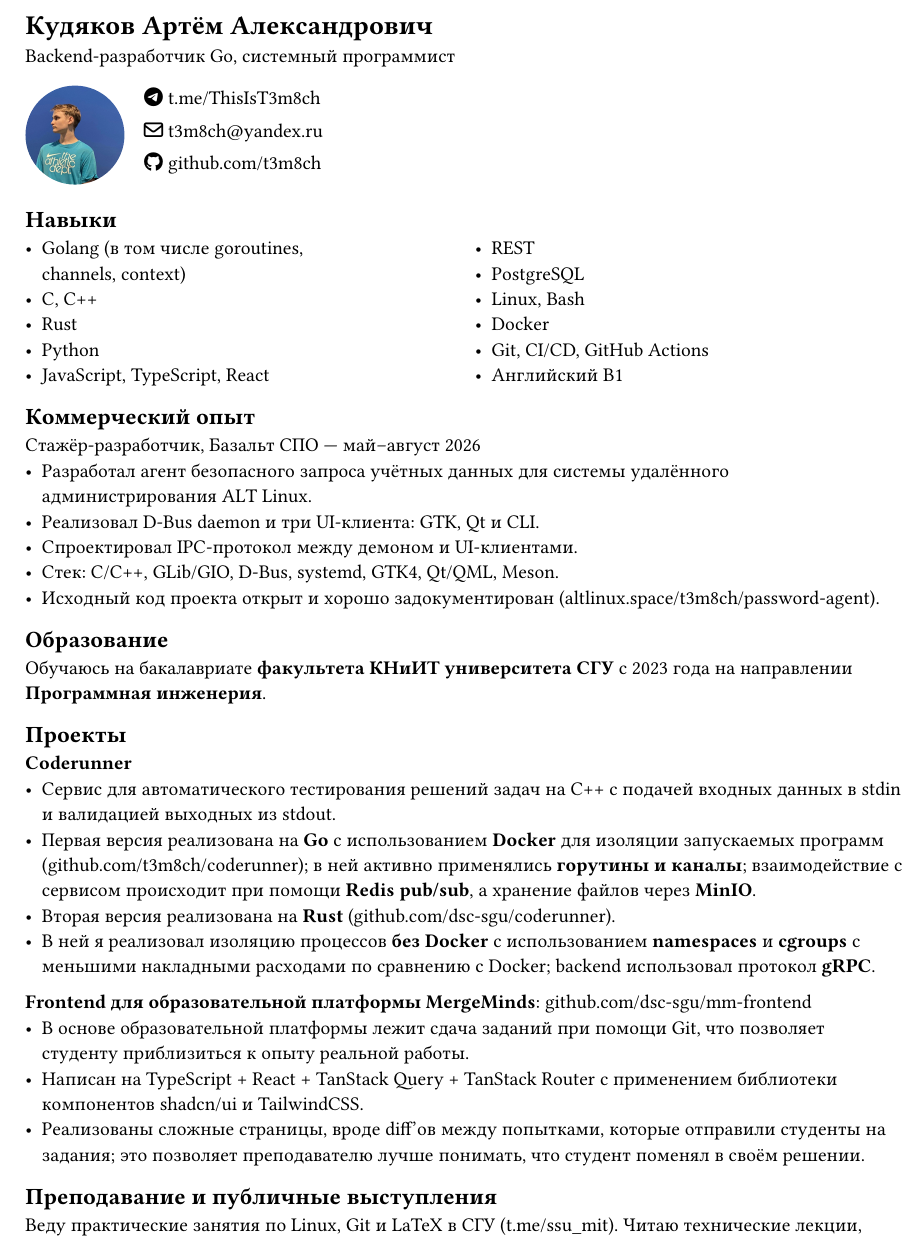
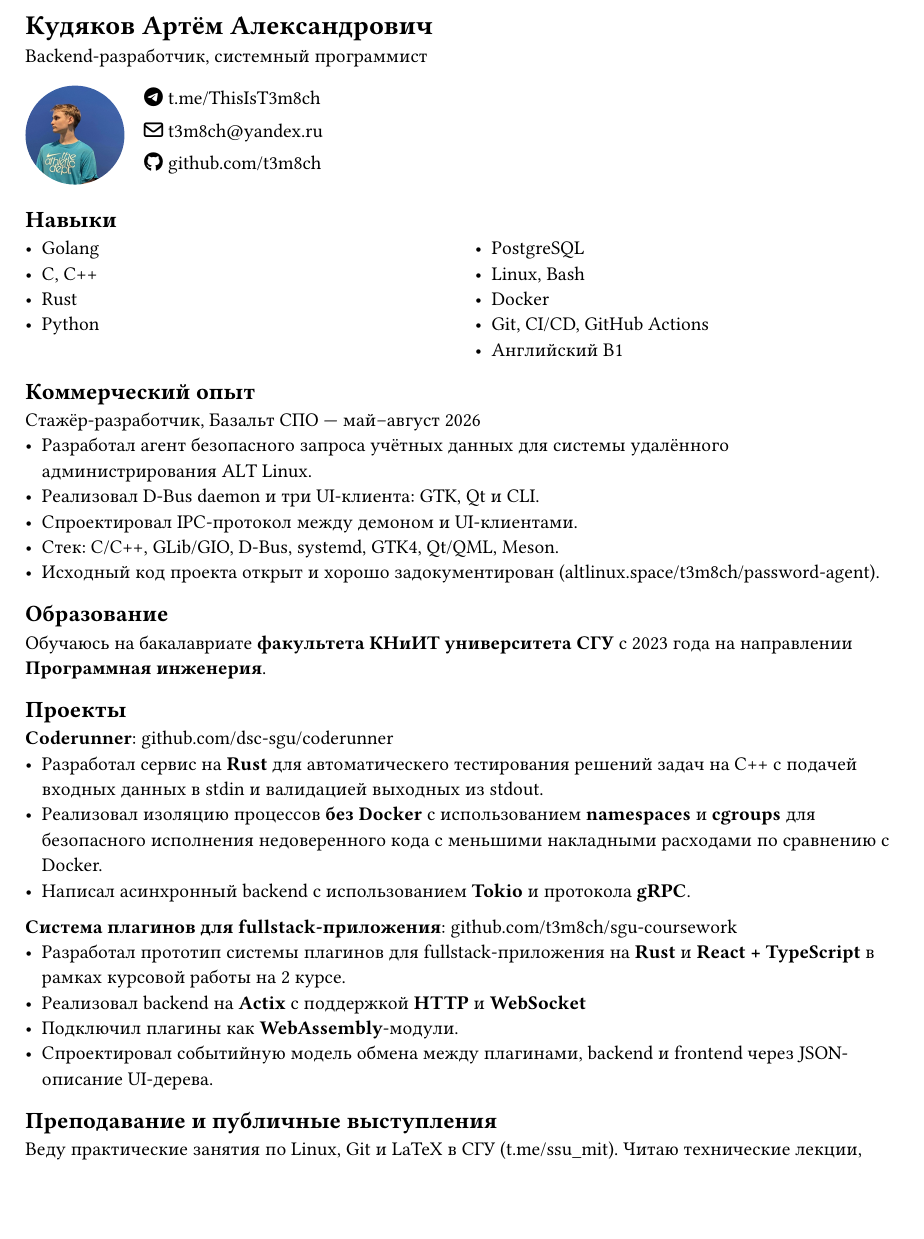
Before and after one commit to t3m8ch/cv, a Typst document (main.typ): part of the page, cut so that both start at the same text, the shorter picture padded with empty space. The pictures show the PDF file main.pdf that the author committed with the source.

Commit message:
feat: aboba

```diff
--- a/main.typ
+++ b/main.typ
@@ -14,7 +14,7 @@
 
 = Кудяков Артём Александрович
 
-Backend-разработчик Go, системный программист
+Backend-разработчик, системный программист
 
 #grid(
   columns: (auto, 1fr, 1fr),
@@ -33,14 +33,12 @@ Backend-разработчик Go, системный программист
   columns: (1fr, 1fr),
   gutter: 1em,
   [
-    - Golang (в том числе goroutines, \ channels, context)
+    - Golang
     - C, C++
     - Rust
     - Python
-    - JavaScript, TypeScript, React
   ],
   [
-    - REST
     - PostgreSQL
     - Linux, Bash
     - Docker
@@ -66,26 +64,21 @@ Backend-разработчик Go, системный программист
 
 == Проекты
 
-*Coderunner*
-- Сервис для автоматического тестирования решений задач на
+*Coderunner*: github.com/dsc-sgu/coderunner
+- Разработал сервис на *Rust* для автоматическего тестирования решений задач на
   C++ с подачей входных данных в stdin и валидацией выходных из stdout.
-- Первая версия реализована на *Go* с использованием *Docker* для
-  изоляции запускаемых программ (github.com/t3m8ch/coderunner); в ней активно
-  применялись *горутины и каналы*; взаимодействие с сервисом происходит при
-  помощи *Redis pub/sub*, а хранение файлов через *MinIO*.
-- Вторая версия реализована на *Rust* (github.com/dsc-sgu/coderunner).
-- В ней я реализовал изоляцию процессов *без Docker* с использованием *namespaces*
-  и *cgroups* с меньшими накладными расходами по сравнению с Docker; backend
-  использовал протокол *gRPC*.
+- Реализовал изоляцию процессов *без Docker* с использованием *namespaces*
+  и *cgroups* для безопасного исполнения недоверенного кода с меньшими
+  накладными расходами по сравнению с Docker.
+- Написал асинхронный backend с использованием *Tokio* и протокола *gRPC*.
 
-*Frontend для образовательной платформы MergeMinds*: github.com/dsc-sgu/mm-frontend
-- В основе образовательной платформы лежит сдача заданий при помощи Git, что
-  позволяет студенту приблизиться к опыту реальной работы.
-- Написан на TypeScript + React + TanStack Query + TanStack Router с применением
-  библиотеки компонентов shadcn/ui и TailwindCSS.
-- Реализованы сложные страницы, вроде diff'ов между попытками, которые отправили
-  студенты на задания; это позволяет преподавателю лучше понимать, что студент
-  поменял в своём решении.
+*Система плагинов для fullstack-приложения*: github.com/t3m8ch/sgu-coursework
+- Разработал прототип системы плагинов для fullstack-приложения на *Rust* и
+  *React + TypeScript* в рамках курсовой работы на 2 курсе.
+- Реализовал backend на *Actix* с поддержкой *HTTP* и *WebSocket*
+- Подключил плагины как *WebAssembly*-модули.
+- Спроектировал событийную модель обмена между плагинами, backend и frontend
+  через JSON-описание UI-дерева.
 
 == Преподавание и публичные выступления
 
```
Also changed, not shown: main.pdf.
